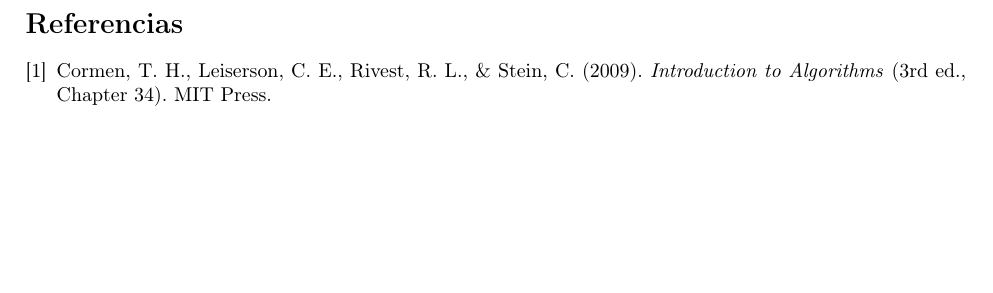
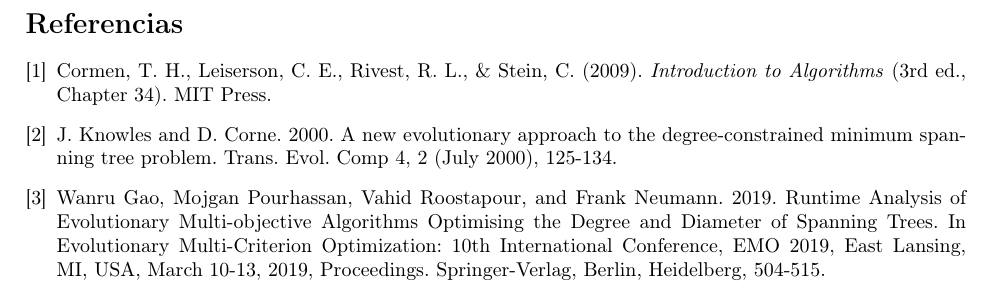
Before and after one commit to ErnestoAbreu/daa-project, a LaTeX paper (docs/report.tex): part of page 16 of 16, cut so that both start at the same text, the shorter picture padded with empty space. Compiled offline with pdfLaTeX.

Commit message:
feat: update references

```diff
--- a/docs/report.tex
+++ b/docs/report.tex
@@ -833,6 +833,13 @@
 Cormen, T. H., Leiserson, C. E., Rivest, R. L., \& Stein, C. (2009).
 \textit{Introduction to Algorithms} (3rd ed., Chapter 34).
 MIT Press.
+
+\bibitem{evol2000}
+J. Knowles and D. Corne. 2000. A new evolutionary approach to the degree-constrained minimum spanning tree problem. Trans. Evol. Comp 4, 2 (July 2000), 125-134.
+
+\bibitem{ant2019}
+Wanru Gao, Mojgan Pourhassan, Vahid Roostapour, and Frank Neumann. 2019. Runtime Analysis of Evolutionary Multi-objective Algorithms Optimising the Degree and Diameter of Spanning Trees. In Evolutionary Multi-Criterion Optimization: 10th International Conference, EMO 2019, East Lansing, MI, USA, March 10-13, 2019, Proceedings. Springer-Verlag, Berlin, Heidelberg, 504-515.
+
 \end{thebibliography}
 
 \end{document}
```
Also changed, not shown: docs/report.pdf.
